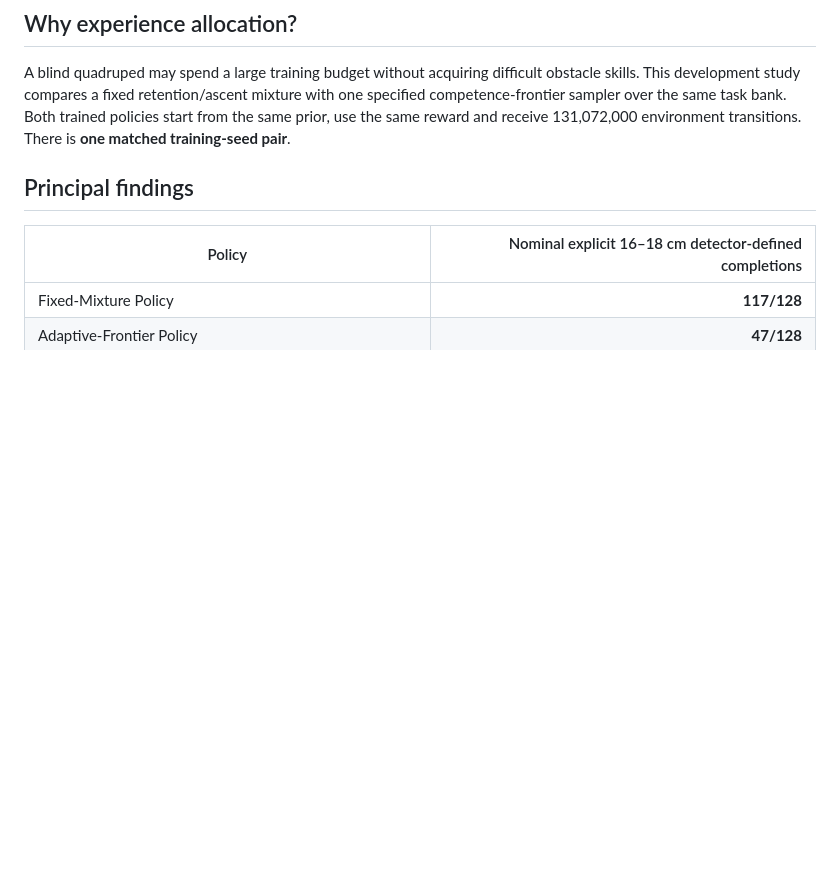
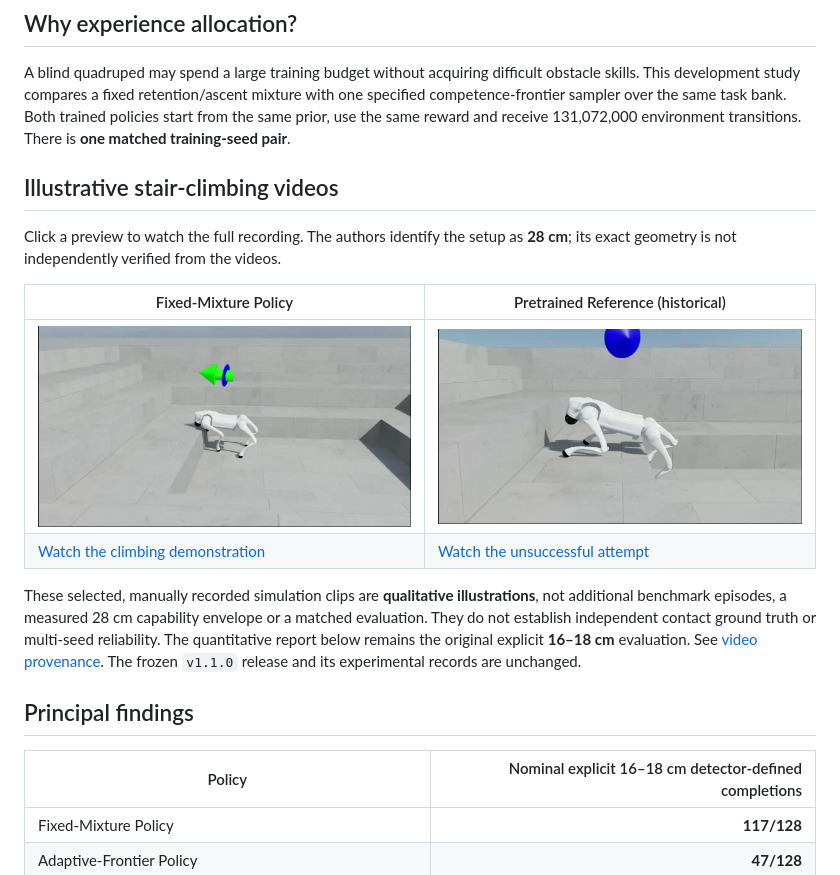
Before and after one commit to Bhuvanlakhera23/go2-obstacle-learning-rl, a Markdown page: README.md, the part around the change. Rendered like a GitHub page; pictures changed too: media/fixed-mixture-stair-climb.png (added), media/pretrained-reference-stair-attempt.png (added); blank space fills up the shorter version.

Commit message:
Add qualitative fixed-mixture and pretrained-reference stair-climbing videos

```diff
--- a/README.md
+++ b/README.md
@@ -14,6 +14,23 @@ obstacle skills. This development study compares a fixed retention/ascent mixtur
 with one specified competence-frontier sampler over the same task bank. Both
 trained policies start from the same prior, use the same reward and receive
 131,072,000 environment transitions. There is **one matched training-seed pair**.
+
+## Illustrative stair-climbing videos
+
+Click a preview to watch the full recording. The authors identify the setup as
+**28 cm**; its exact geometry is not independently verified from the videos.
+
+| Fixed-Mixture Policy | Pretrained Reference (historical) |
+|---|---|
+| [![Fixed-Mixture Policy stair-climbing demonstration](media/fixed-mixture-stair-climb.png)](media/fixed-mixture-stair-climb.mp4) | [![Pretrained Reference stair-climbing attempt](media/pretrained-reference-stair-attempt.png)](media/pretrained-reference-stair-attempt.mp4) |
+| [Watch the climbing demonstration](media/fixed-mixture-stair-climb.mp4) | [Watch the unsuccessful attempt](media/pretrained-reference-stair-attempt.mp4) |
+
+These selected, manually recorded simulation clips are **qualitative
+illustrations**, not additional benchmark episodes, a measured 28 cm capability
+envelope or a matched evaluation. They do not establish independent contact
+ground truth or multi-seed reliability. The quantitative report below remains
+the original explicit **16–18 cm** evaluation. See [video provenance](media/README.md).
+The frozen `v1.1.0` release and its experimental records are unchanged.
 
 ## Principal findings
 
```
Also changed, not shown: media/README.md (added, +39 -0 lines), 4 other files.
